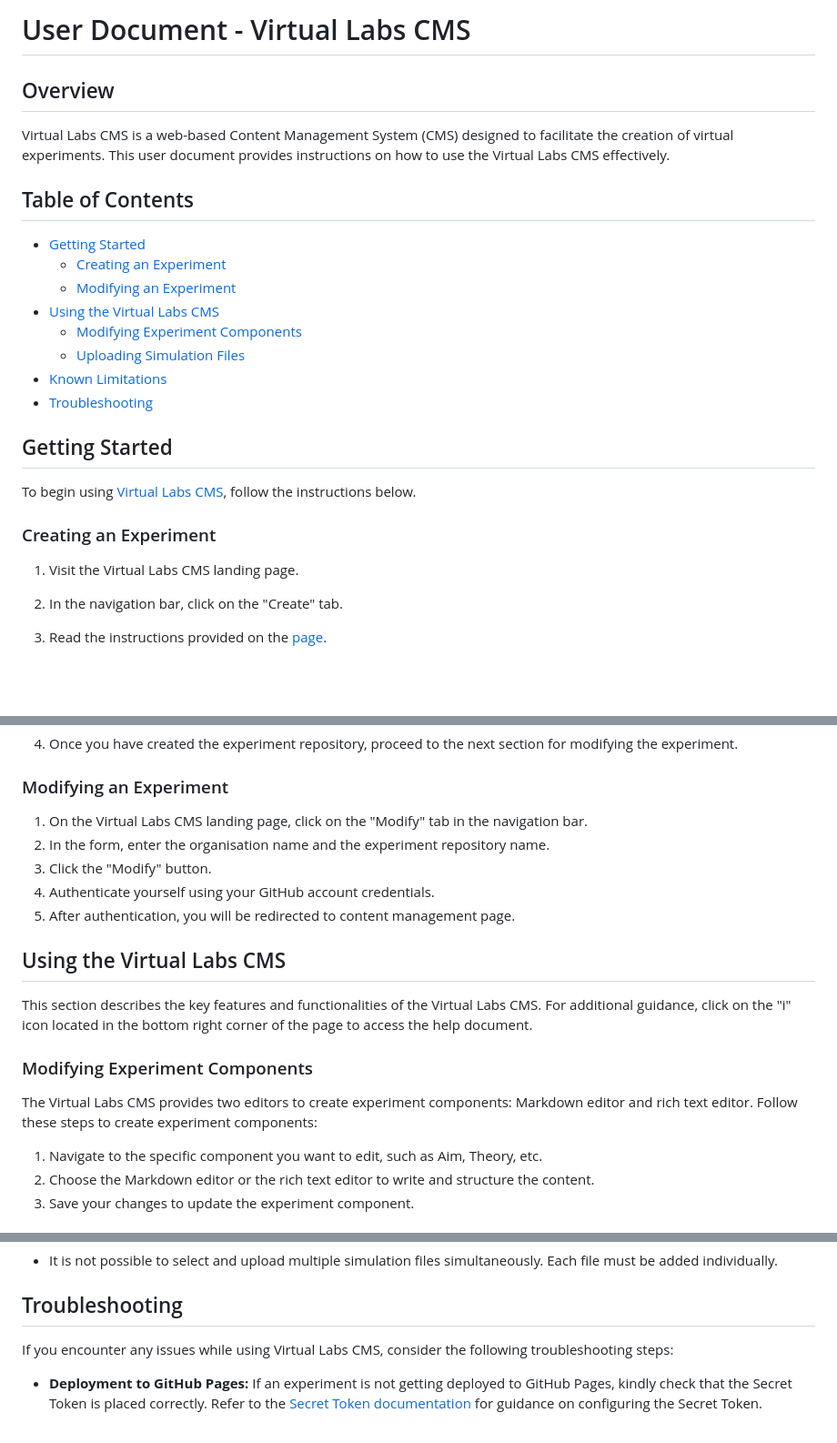
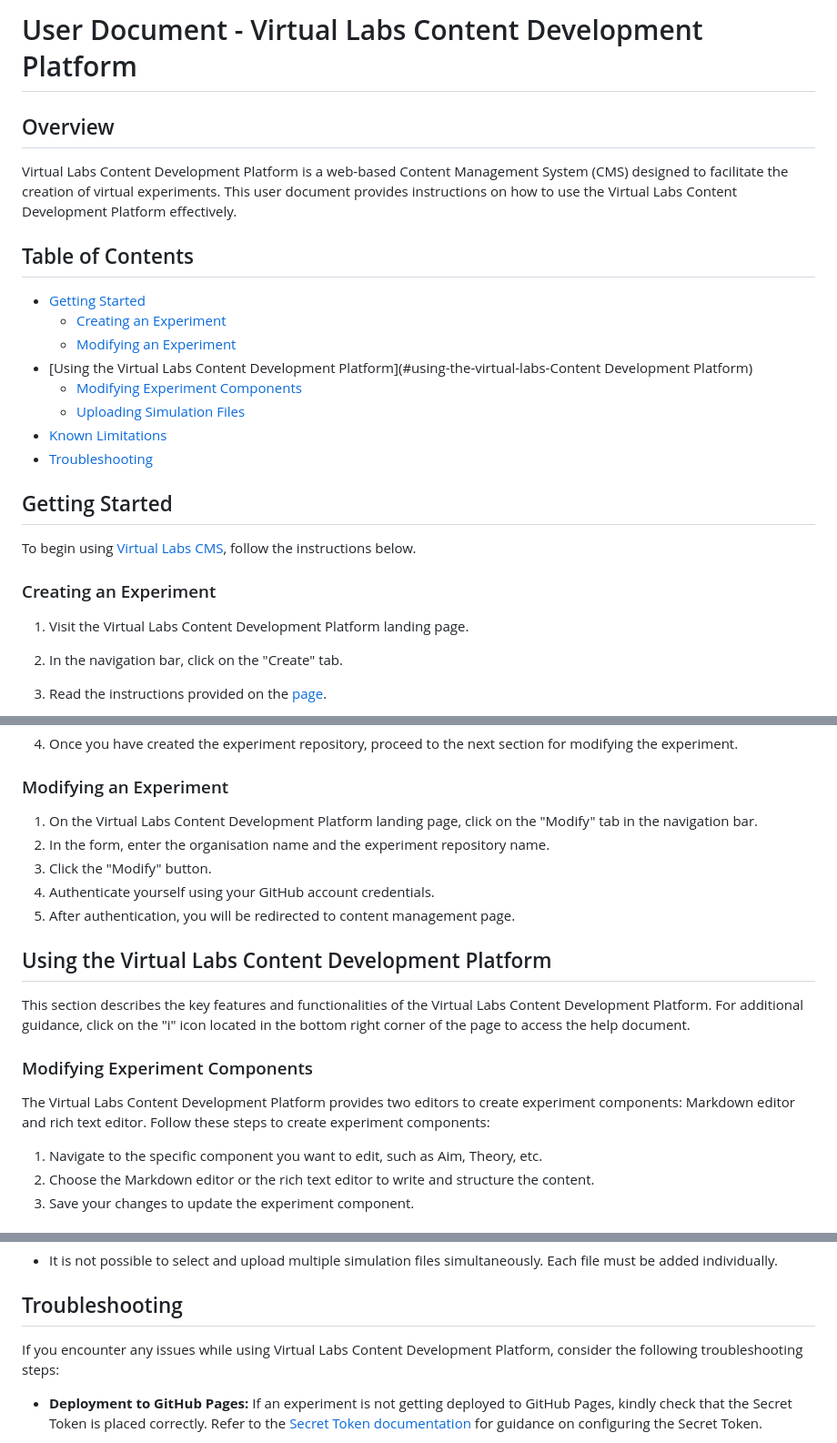
Before and after one commit to virtual-labs/app-exp-create-web, a Markdown page: docs/user-doc.md, 3 parts joined by grey strips. Shown at 91% size. Rendered like a GitHub page; blank space fills up the shorter version.

```diff
--- a/docs/user-doc.md
+++ b/docs/user-doc.md
@@ -1,16 +1,16 @@
-# User Document - Virtual Labs CMS
+# User Document - Virtual Labs Content Development Platform
 
 ## Overview
 
-Virtual Labs CMS is a web-based Content Management System (CMS) designed to facilitate the creation of virtual experiments. This user document provides instructions on how to use the Virtual Labs CMS effectively.
+Virtual Labs Content Development Platform is a web-based Content Management System (CMS) designed to facilitate the creation of virtual experiments. This user document provides instructions on how to use the Virtual Labs Content Development Platform effectively.
 
 ## Table of Contents
 
 - [Getting Started](#getting-started)
-  - [Creating an Experiment](#creating-an-experiment-repository)
-  - [Modifying an Experiment](#modifying-an-experiment-repository)
-- [Using the Virtual Labs CMS](#using-the-virtual-labs-cms)
-  - [Modifying Experiment Components](#creating-experiment-components)
+  - [Creating an Experiment](#creating-an-experiment)
+  - [Modifying an Experiment](#modifying-an-experiment)
+- [Using the Virtual Labs Content Development Platform](#using-the-virtual-labs-Content Development Platform)
+  - [Modifying Experiment Components](#modifying-experiment-components)
   - [Uploading Simulation Files](#uploading-simulation-files)
 - [Known Limitations](#known-limitations)
 - [Troubleshooting](#troubleshooting)
@@ -21,7 +21,7 @@ To begin using [Virtual Labs CMS](<(https://virtual-labs-cms.netlify.app/)>), fo
 
 ### Creating an Experiment
 
-1. Visit the Virtual Labs CMS landing page.
+1. Visit the Virtual Labs Content Development Platform landing page.
 2. In the navigation bar, click on the "Create" tab.
 3. Read the instructions provided on the [page](https://virtual-labs-cms.netlify.app/).
 
@@ -39,19 +39,19 @@ To begin using [Virtual Labs CMS](<(https://virtual-labs-cms.netlify.app/)>), fo
 
 ### Modifying an Experiment
 
-1. On the Virtual Labs CMS landing page, click on the "Modify" tab in the navigation bar.
+1. On the Virtual Labs Content Development Platform landing page, click on the "Modify" tab in the navigation bar.
 2. In the form, enter the organisation name and the experiment repository name.
 3. Click the "Modify" button.
 4. Authenticate yourself using your GitHub account credentials.
 5. After authentication, you will be redirected to content management page.
 
-## Using the Virtual Labs CMS
+## Using the Virtual Labs Content Development Platform
 
-This section describes the key features and functionalities of the Virtual Labs CMS. For additional guidance, click on the "i" icon located in the bottom right corner of the page to access the help document.
+This section describes the key features and functionalities of the Virtual Labs Content Development Platform. For additional guidance, click on the "i" icon located in the bottom right corner of the page to access the help document.
 
 ### Modifying Experiment Components
 
-The Virtual Labs CMS provides two editors to create experiment components: Markdown editor and rich text editor. Follow these steps to create experiment components:
+The Virtual Labs Content Development Platform provides two editors to create experiment components: Markdown editor and rich text editor. Follow these steps to create experiment components:
 
 1. Navigate to the specific component you want to edit, such as Aim, Theory, etc.
 2. Choose the Markdown editor or the rich text editor to write and structure the content.
@@ -72,7 +72,7 @@ To incorporate interactive simulations into your experiments, you can upload sim
 
 ## Troubleshooting
 
-If you encounter any issues while using Virtual Labs CMS, consider the following troubleshooting steps:
+If you encounter any issues while using Virtual Labs Content Development Platform, consider the following troubleshooting steps:
 
 - **Deployment to GitHub Pages:** If an experiment is not getting deployed to GitHub Pages, kindly check that the Secret Token is placed correctly. Refer to the [Secret Token documentation](https://virtual-labs-cms.netlify.app/#secret) for guidance on configuring the Secret Token.
 
```
